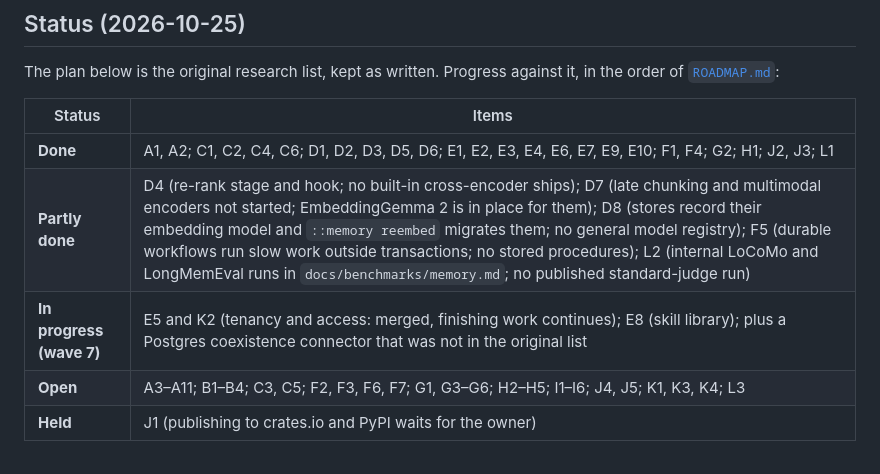
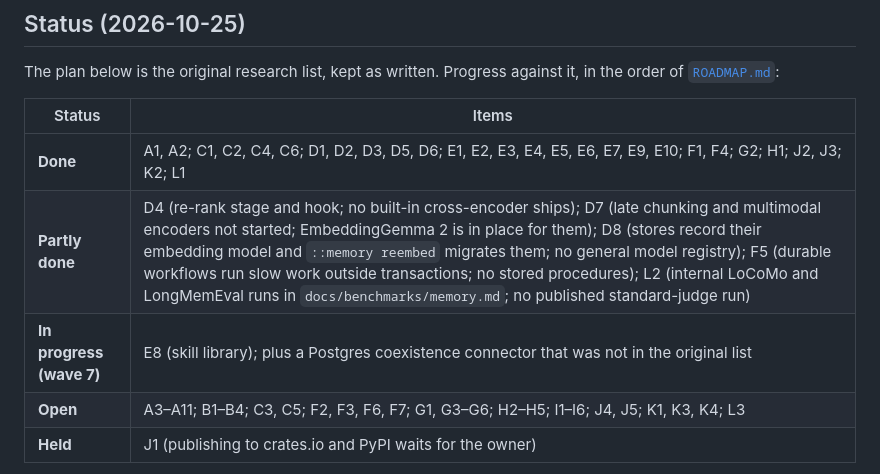
Before and after one commit to websines/kleos-db, a Markdown page: UPGRADE_PLAN.md, the part around the change. GitHub-like rendering.

```diff
--- a/UPGRADE_PLAN.md
+++ b/UPGRADE_PLAN.md
@@ -10,9 +10,9 @@ the order of [`ROADMAP.md`](ROADMAP.md):
 
 | Status | Items |
 |---|---|
-| **Done** | A1, A2; C1, C2, C4, C6; D1, D2, D3, D5, D6; E1, E2, E3, E4, E6, E7, E9, E10; F1, F4; G2; H1; J2, J3; L1 |
+| **Done** | A1, A2; C1, C2, C4, C6; D1, D2, D3, D5, D6; E1, E2, E3, E4, E5, E6, E7, E9, E10; F1, F4; G2; H1; J2, J3; K2; L1 |
 | **Partly done** | D4 (re-rank stage and hook; no built-in cross-encoder ships); D7 (late chunking and multimodal encoders not started; EmbeddingGemma 2 is in place for them); D8 (stores record their embedding model and `::memory reembed` migrates them; no general model registry); F5 (durable workflows run slow work outside transactions; no stored procedures); L2 (internal LoCoMo and LongMemEval runs in `docs/benchmarks/memory.md`; no published standard-judge run) |
-| **In progress (wave 7)** | E5 and K2 (tenancy and access: merged, finishing work continues); E8 (skill library); plus a Postgres coexistence connector that was not in the original list |
+| **In progress (wave 7)** | E8 (skill library); plus a Postgres coexistence connector that was not in the original list |
 | **Open** | A3–A11; B1–B4; C3, C5; F2, F3, F6, F7; G1, G3–G6; H2–H5; I1–I6; J4, J5; K1, K3, K4; L3 |
 | **Held** | J1 (publishing to crates.io and PyPI waits for the owner) |
 
```
Also changed, not shown: ROADMAP.md (+2 -1 lines).
